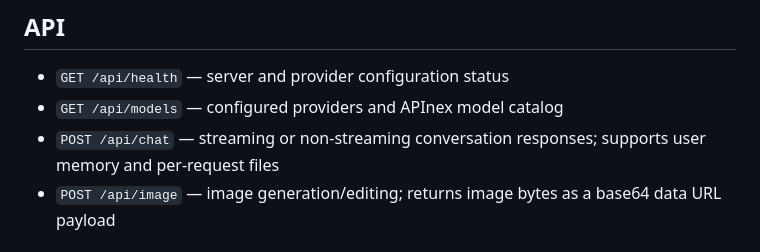
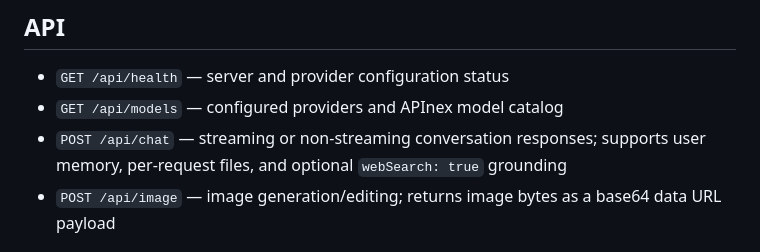
Before and after one commit to wariots40-rgb/Bytes, a Markdown page: README.md, the part around the change. Drawn GitHub-style.

Commit message:
Document web search request option

```diff
--- a/README.md
+++ b/README.md
@@ -72,7 +72,7 @@ After deployment, open the service URL and test a chat message. The health endpo
 
 - `GET /api/health` — server and provider configuration status
 - `GET /api/models` — configured providers and APInex model catalog
-- `POST /api/chat` — streaming or non-streaming conversation responses; supports user memory and per-request files
+- `POST /api/chat` — streaming or non-streaming conversation responses; supports user memory, per-request files, and optional `webSearch: true` grounding
 - `POST /api/image` — image generation/editing; returns image bytes as a base64 data URL payload
 
 ## Notes
```
